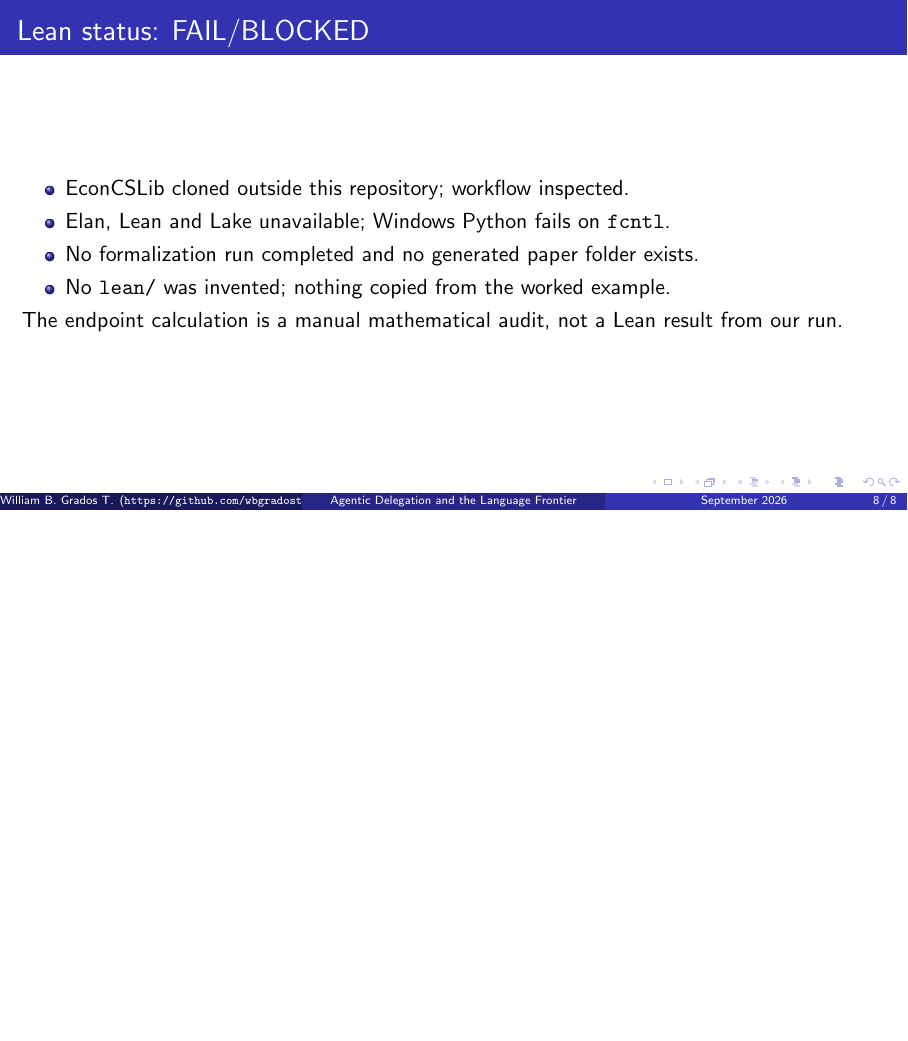
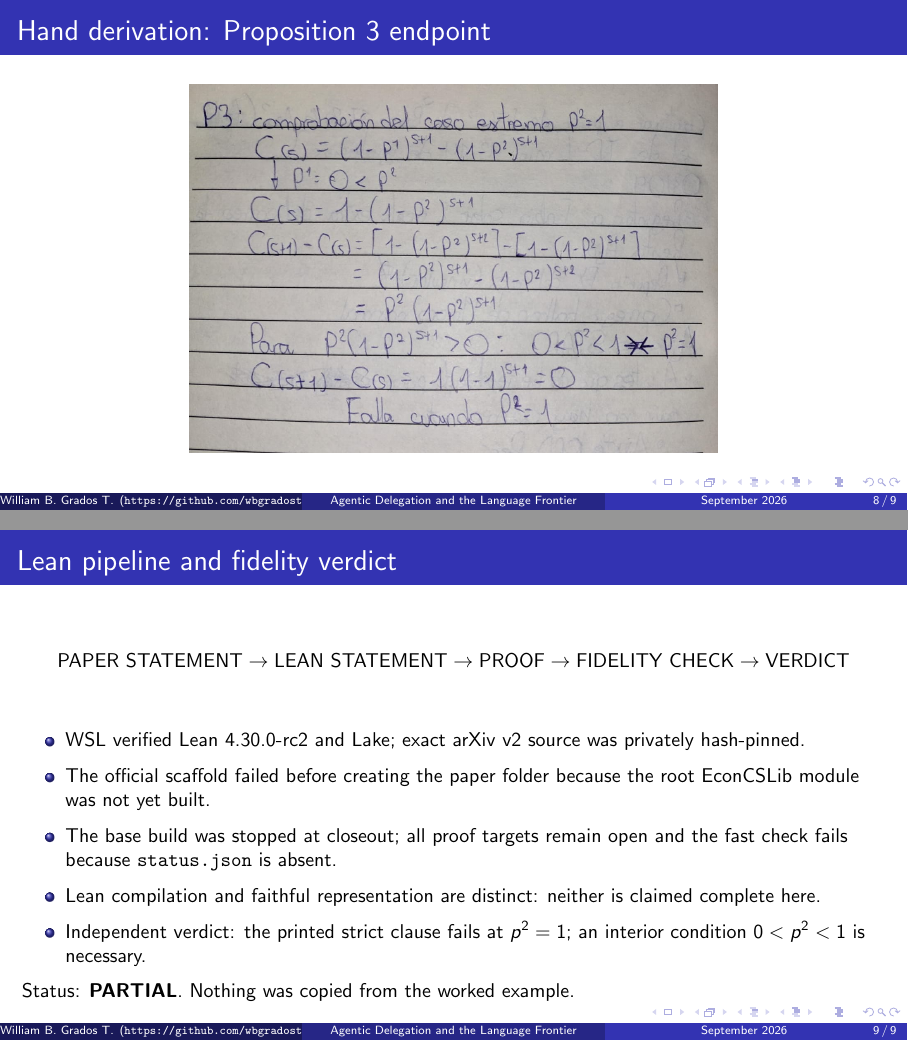
Before and after one commit to wbgradost/ai-03-quispe, LaTeX slides (presentation.tex): page 8 of 8 before the commit and pages 8 and 9 of 9 after it, the two joined at a grey line, the shorter picture padded with empty space. Compiled offline with pdfLaTeX.

Commit message:
Document partial Lean formalization closeout

```diff
--- a/presentation.tex
+++ b/presentation.tex
@@ -1,6 +1,7 @@
 \documentclass[aspectratio=169]{beamer}
 \usetheme{Madrid}
 \usepackage{amsmath}
+\usepackage{graphicx}
 \title{Agentic Delegation and the Language Frontier}
 \author{William B. Grados T.}
 \institute{\url{https://github.com/wbgradost/ai-03-quispe}}
@@ -36,13 +37,23 @@ At the permitted endpoint $p^2=1$, $\Delta(s)=1$ for all $s\ge0$. The printed st
 \begin{frame}{Frontier expansion versus deskilling}
 Quispe--Xu: AI adds delegated execution and lowers language-specific entry thresholds (extensive margin). Aouad--Lykouris--Zhong: AI, skill and effort are perfectly substitutable, so AI can crowd out effort (intensive margin).
 \end{frame}
-\begin{frame}{Lean status: FAIL/BLOCKED}
+\begin{frame}{Hand derivation: Proposition 3 endpoint}
+\centering
+\includegraphics[height=0.76\textheight]{hand/prop3-endpoint.jpg}
+\end{frame}
+\begin{frame}{Lean pipeline and fidelity verdict}
+\small
+\[
+\text{PAPER STATEMENT}\to\text{LEAN STATEMENT}\to\text{PROOF}
+\to\text{FIDELITY CHECK}\to\text{VERDICT}
+\]
 \begin{itemize}
-\item EconCSLib cloned outside this repository; workflow inspected.
-\item Elan, Lean and Lake unavailable; Windows Python fails on \texttt{fcntl}.
-\item No formalization run completed and no generated paper folder exists.
-\item No \texttt{lean/} was invented; nothing copied from the worked example.
+\item WSL verified Lean 4.30.0-rc2 and Lake; exact arXiv v2 source was privately hash-pinned.
+\item The official scaffold failed before creating the paper folder because the root EconCSLib module was not yet built.
+\item The base build was stopped at closeout; all proof targets remain open and the fast check fails because \texttt{status.json} is absent.
+\item Lean compilation and faithful representation are distinct: neither is claimed complete here.
+\item Independent verdict: the printed strict clause fails at $p^2=1$; an interior condition $0<p^2<1$ is necessary.
 \end{itemize}
-The endpoint calculation is a manual mathematical audit, not a Lean result from our run.
+Status: \textbf{PARTIAL}. Nothing was copied from the worked example.
 \end{frame}
 \end{document}
```
Also changed, not shown: prompts.md (+27 -0 lines), README.md, hand/prop3-endpoint.jpg (added).
